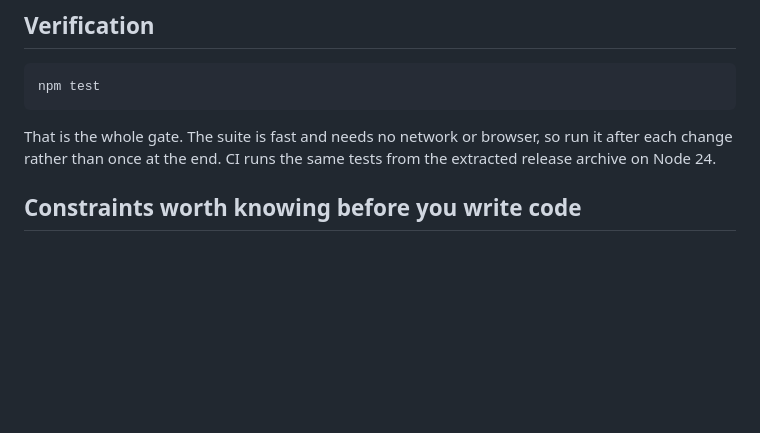
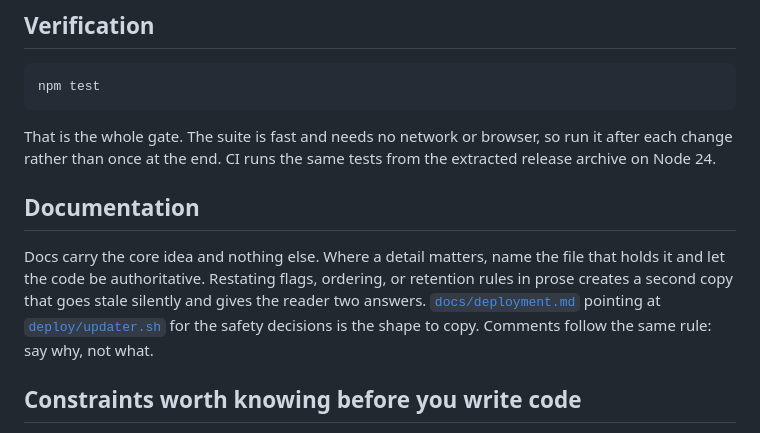
Before and after one commit to shengjiex98/avalon, a Markdown page: AGENTS.md, the part around the change. GitHub-like rendering; blank space fills up the shorter version.

```diff
--- a/AGENTS.md
+++ b/AGENTS.md
@@ -15,6 +15,15 @@ npm test
 That is the whole gate. The suite is fast and needs no network or browser, so
 run it after each change rather than once at the end. CI runs the same tests
 from the extracted release archive on Node 24.
+
+## Documentation
+
+Docs carry the core idea and nothing else. Where a detail matters, name the file
+that holds it and let the code be authoritative. Restating flags, ordering, or
+retention rules in prose creates a second copy that goes stale silently and
+gives the reader two answers. [`docs/deployment.md`](docs/deployment.md)
+pointing at [`deploy/updater.sh`](deploy/updater.sh) for the safety decisions is
+the shape to copy. Comments follow the same rule: say why, not what.
 
 ## Constraints worth knowing before you write code
 
```
Also changed, not shown: docs/deployment.md (+1 -4 lines).
